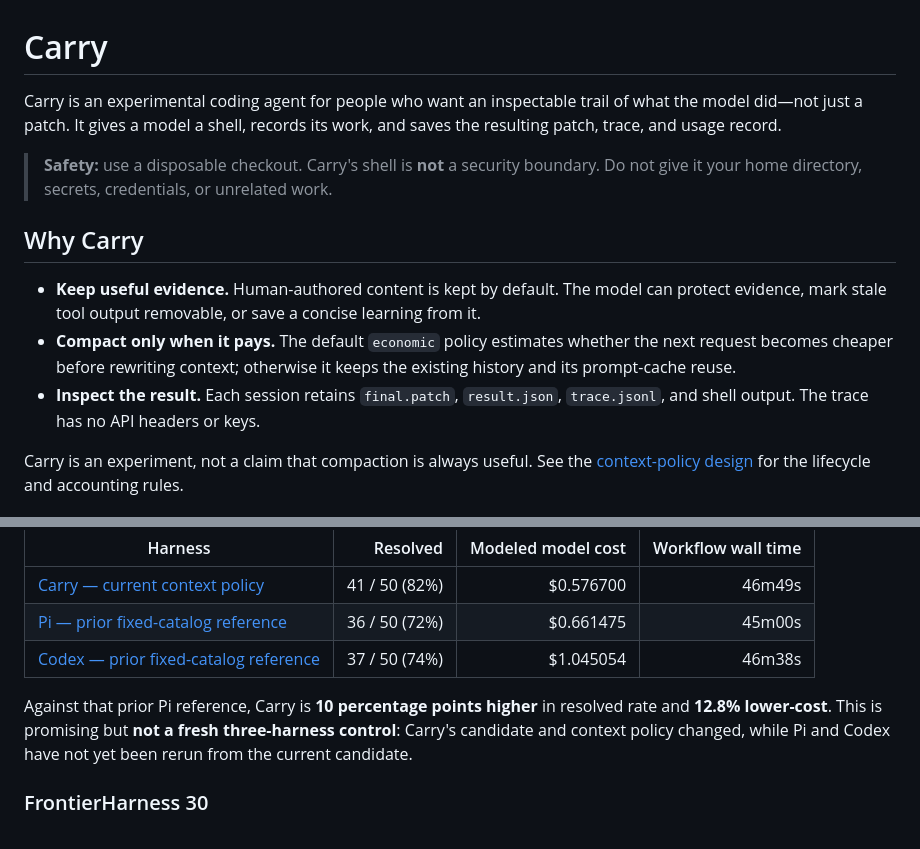
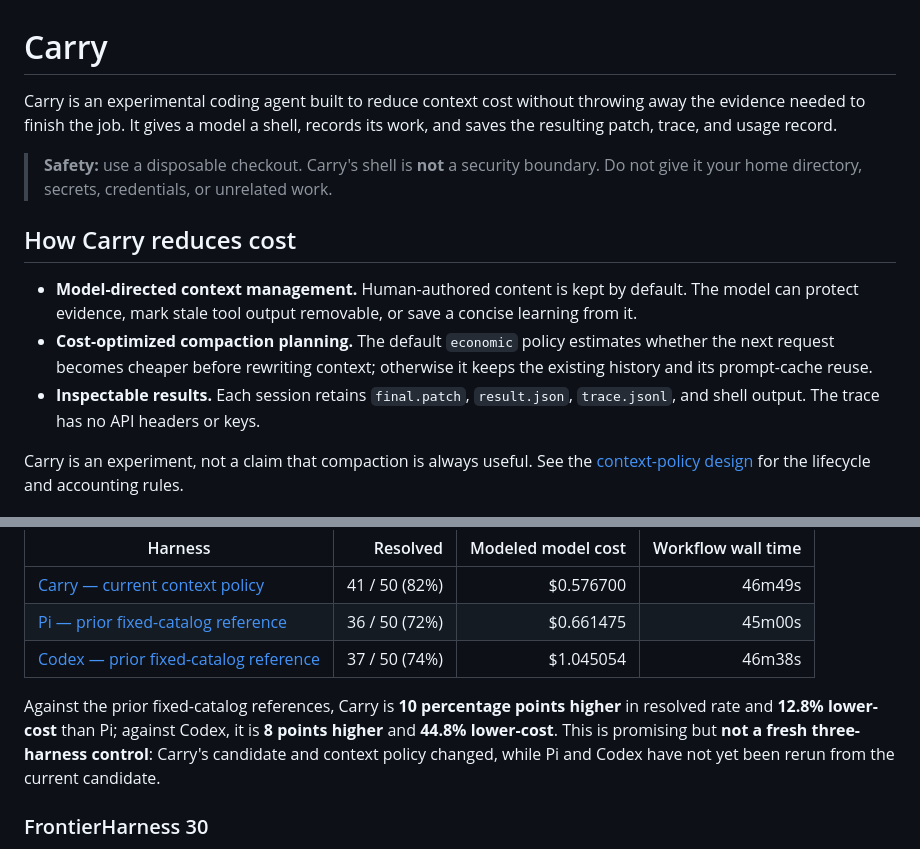
Before and after one commit to wiggzz/carry, a Markdown page: README.md, 2 parts joined by grey strips. GitHub-like rendering.

Commit message:
docs: lead with cost reduction mechanisms

```diff
--- a/README.md
+++ b/README.md
@@ -1,23 +1,23 @@
 # Carry
 
-Carry is an experimental coding agent for people who want an inspectable trail of
-what the model did—not just a patch. It gives a model a shell, records its work,
-and saves the resulting patch, trace, and usage record.
+Carry is an experimental coding agent built to reduce context cost without
+throwing away the evidence needed to finish the job. It gives a model a shell,
+records its work, and saves the resulting patch, trace, and usage record.
 
 > **Safety:** use a disposable checkout. Carry's shell is **not** a security
 > boundary. Do not give it your home directory, secrets, credentials, or unrelated
 > work.
 
-## Why Carry
+## How Carry reduces cost
 
-- **Keep useful evidence.** Human-authored content is kept by default. The model
-  can protect evidence, mark stale tool output removable, or save a concise
-  learning from it.
-- **Compact only when it pays.** The default `economic` policy estimates whether
-  the next request becomes cheaper before rewriting context; otherwise it keeps
-  the existing history and its prompt-cache reuse.
-- **Inspect the result.** Each session retains `final.patch`, `result.json`,
-  `trace.jsonl`, and shell output. The trace has no API headers or keys.
+- **Model-directed context management.** Human-authored content is kept by
+default. The model can protect evidence, mark stale tool output removable, or
+save a concise learning from it.
+- **Cost-optimized compaction planning.** The default `economic` policy estimates
+whether the next request becomes cheaper before rewriting context; otherwise it
+keeps the existing history and its prompt-cache reuse.
+- **Inspectable results.** Each session retains `final.patch`, `result.json`,
+`trace.jsonl`, and shell output. The trace has no API headers or keys.
 
 Carry is an experiment, not a claim that compaction is always useful. See the
 [context-policy design](docs/context-policy.md) for the lifecycle and accounting
@@ -37,8 +37,9 @@ It resolved **41 / 50 (82%)** for **$0.576700** modeled model cost in **46m49s**
 | [Pi — prior fixed-catalog reference](https://github.com/wiggzz/carry/actions/runs/32549988183) | 36 / 50 (72%) | $0.661475 | 45m00s |
 | [Codex — prior fixed-catalog reference](https://github.com/wiggzz/carry/actions/runs/32547842935) | 37 / 50 (74%) | $1.045054 | 46m38s |
 
-Against that prior Pi reference, Carry is **10 percentage points higher** in
-resolved rate and **12.8% lower-cost**. This is promising but **not a fresh
+Against the prior fixed-catalog references, Carry is **10 percentage points higher**
+in resolved rate and **12.8% lower-cost** than Pi; against Codex, it is **8 points
+higher** and **44.8% lower-cost**. This is promising but **not a fresh
 three-harness control**: Carry's candidate and context policy changed, while Pi
 and Codex have not yet been rerun from the current candidate.
 
```
Also changed, not shown: docs/benchmark-results.md (+5 -4 lines).
